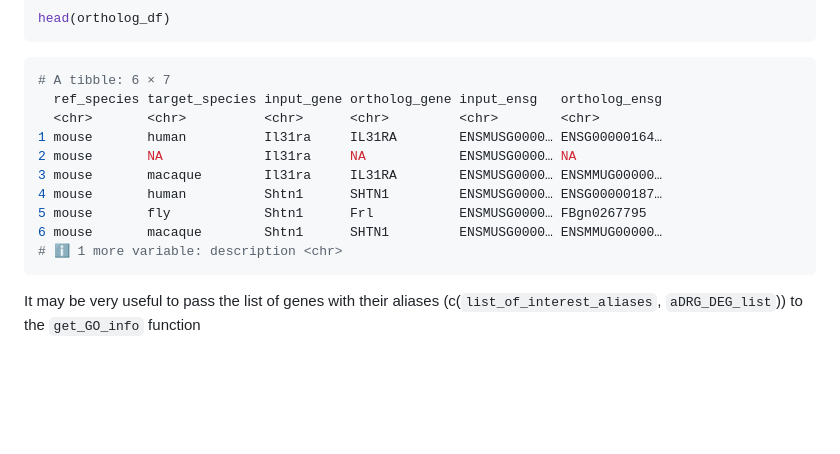
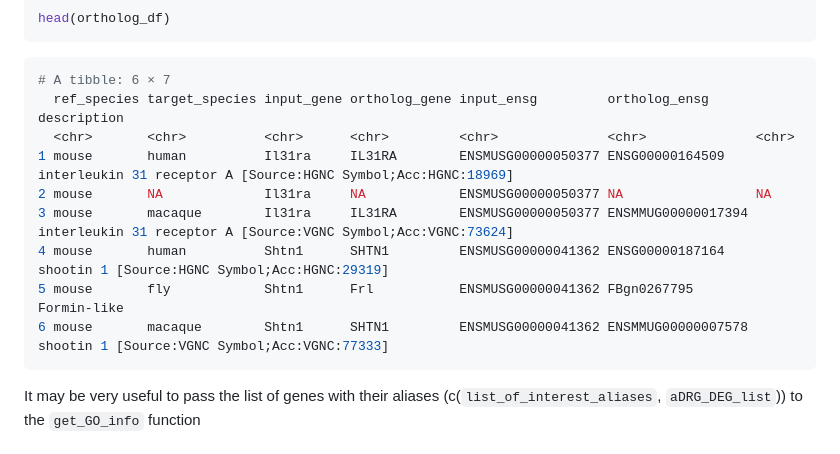
Before and after one commit to eriklarsen4/TMEM, a Markdown page: vignettes/TMEM.md, the part around the change. Drawn GitHub-style; blank space fills up the shorter version.

````diff
--- a/vignettes/TMEM.md
+++ b/vignettes/TMEM.md
@@ -140,15 +140,14 @@ head(ortholog_df)
 ```
 ```r
 # A tibble: 6 × 7
-  ref_species target_species input_gene ortholog_gene input_ensg   ortholog_ensg
-  <chr>       <chr>          <chr>      <chr>         <chr>        <chr>
-1 mouse       human          Il31ra     IL31RA        ENSMUSG0000… ENSG00000164…
-2 mouse       NA             Il31ra     NA            ENSMUSG0000… NA
-3 mouse       macaque        Il31ra     IL31RA        ENSMUSG0000… ENSMMUG00000…
-4 mouse       human          Shtn1      SHTN1         ENSMUSG0000… ENSG00000187…
-5 mouse       fly            Shtn1      Frl           ENSMUSG0000… FBgn0267795
-6 mouse       macaque        Shtn1      SHTN1         ENSMUSG0000… ENSMMUG00000…
-# ℹ 1 more variable: description <chr>
+  ref_species target_species input_gene ortholog_gene input_ensg         ortholog_ensg      description
+  <chr>       <chr>          <chr>      <chr>         <chr>              <chr>              <chr>
+1 mouse       human          Il31ra     IL31RA        ENSMUSG00000050377 ENSG00000164509    interleukin 31 receptor A [Source:HGNC Symbol;Acc:HGNC:18969]
+2 mouse       NA             Il31ra     NA            ENSMUSG00000050377 NA                 NA
+3 mouse       macaque        Il31ra     IL31RA        ENSMUSG00000050377 ENSMMUG00000017394 interleukin 31 receptor A [Source:VGNC Symbol;Acc:VGNC:73624]
+4 mouse       human          Shtn1      SHTN1         ENSMUSG00000041362 ENSG00000187164    shootin 1 [Source:HGNC Symbol;Acc:HGNC:29319]
+5 mouse       fly            Shtn1      Frl           ENSMUSG00000041362 FBgn0267795        Formin-like
+6 mouse       macaque        Shtn1      SHTN1         ENSMUSG00000041362 ENSMMUG00000007578 shootin 1 [Source:VGNC Symbol;Acc:VGNC:77333]
 ```
 
 It may be very useful to pass the list of genes with their aliases
````
